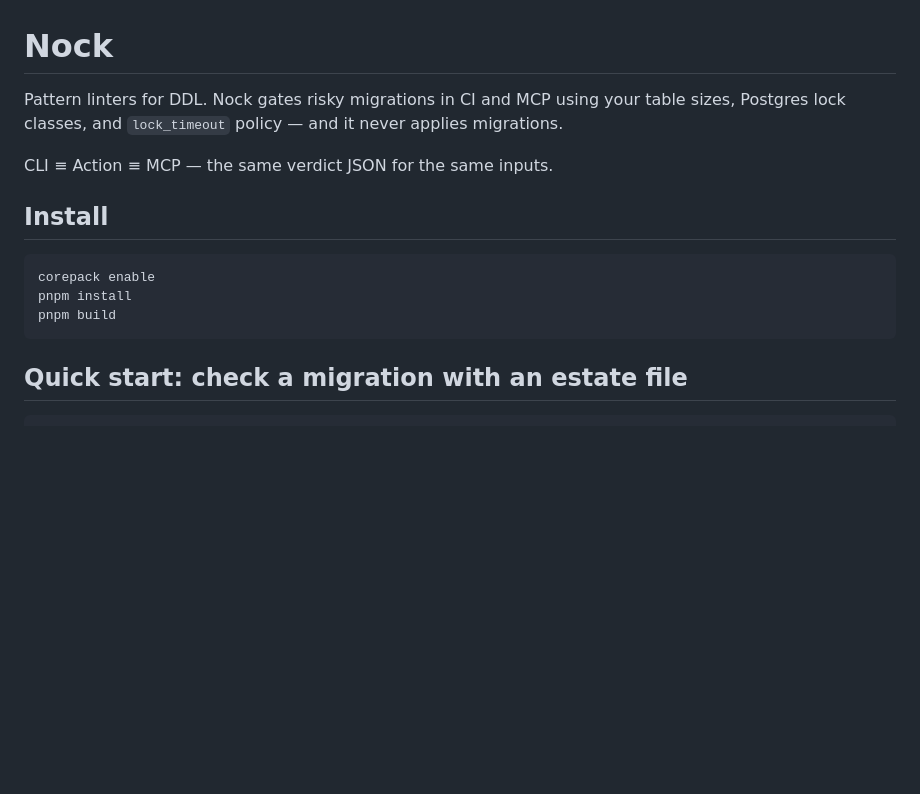
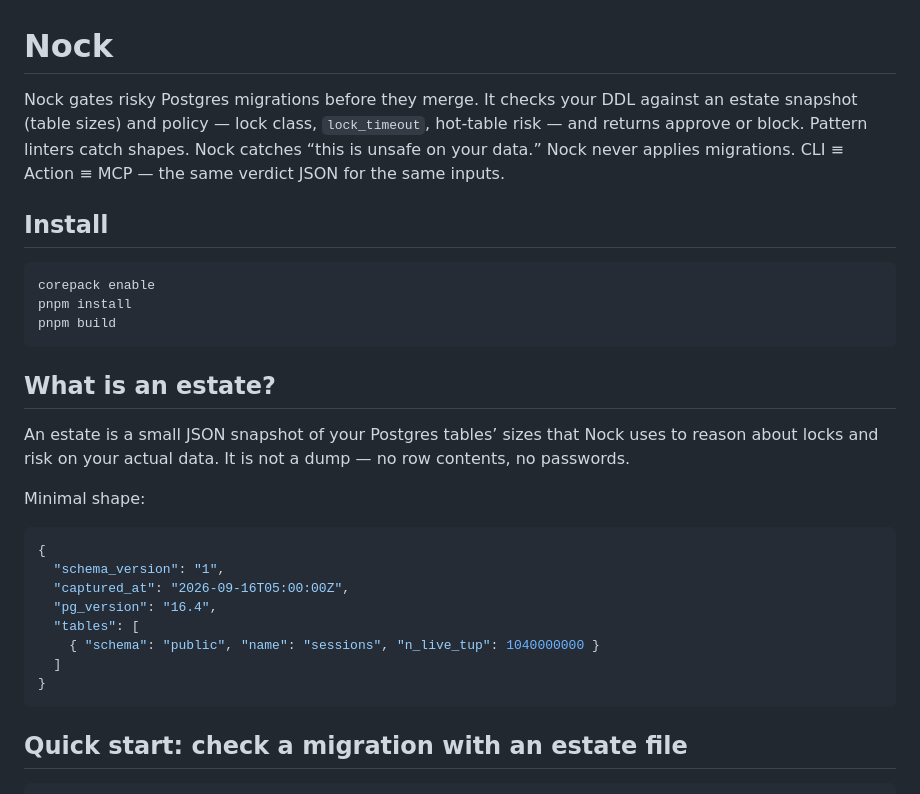
Before and after one commit to saiyamshah1496/nock, a Markdown page: README.md, the part around one of its changes. Drawn GitHub-style; blank space fills up the shorter version.

````diff
--- a/README.md
+++ b/README.md
@@ -1,8 +1,9 @@
 # Nock
 
-Pattern linters for DDL. Nock gates risky migrations in CI and MCP using your table sizes, Postgres lock classes, and `lock_timeout` policy — and it never applies migrations.
-
-CLI ≡ Action ≡ MCP — the same verdict JSON for the same inputs.
+Nock gates risky Postgres migrations before they merge.
+It checks your DDL against an estate snapshot (table sizes) and policy — lock class, `lock_timeout`, hot‑table risk — and returns approve or block.
+Pattern linters catch shapes. Nock catches “this is unsafe on your data.”
+Nock never applies migrations. CLI ≡ Action ≡ MCP — the same verdict JSON for the same inputs.
 
 ## Install
 
@@ -10,6 +11,23 @@ CLI ≡ Action ≡ MCP — the same verdict JSON for the same inputs.
 corepack enable
 pnpm install
 pnpm build
+```
+
+## What is an estate?
+
+An estate is a small JSON snapshot of your Postgres tables’ sizes that Nock uses to reason about locks and risk on your actual data. It is not a dump — no row contents, no passwords.
+
+Minimal shape:
+
+```json
+{
+  "schema_version": "1",
+  "captured_at": "2026-09-16T05:00:00Z",
+  "pg_version": "16.4",
+  "tables": [
+    { "schema": "public", "name": "sessions", "n_live_tup": 1040000000 }
+  ]
+}
 ```
 
 ## Quick start: check a migration with an estate file
````
Also changed, not shown: other parts of README.md (+70 -0 lines).
